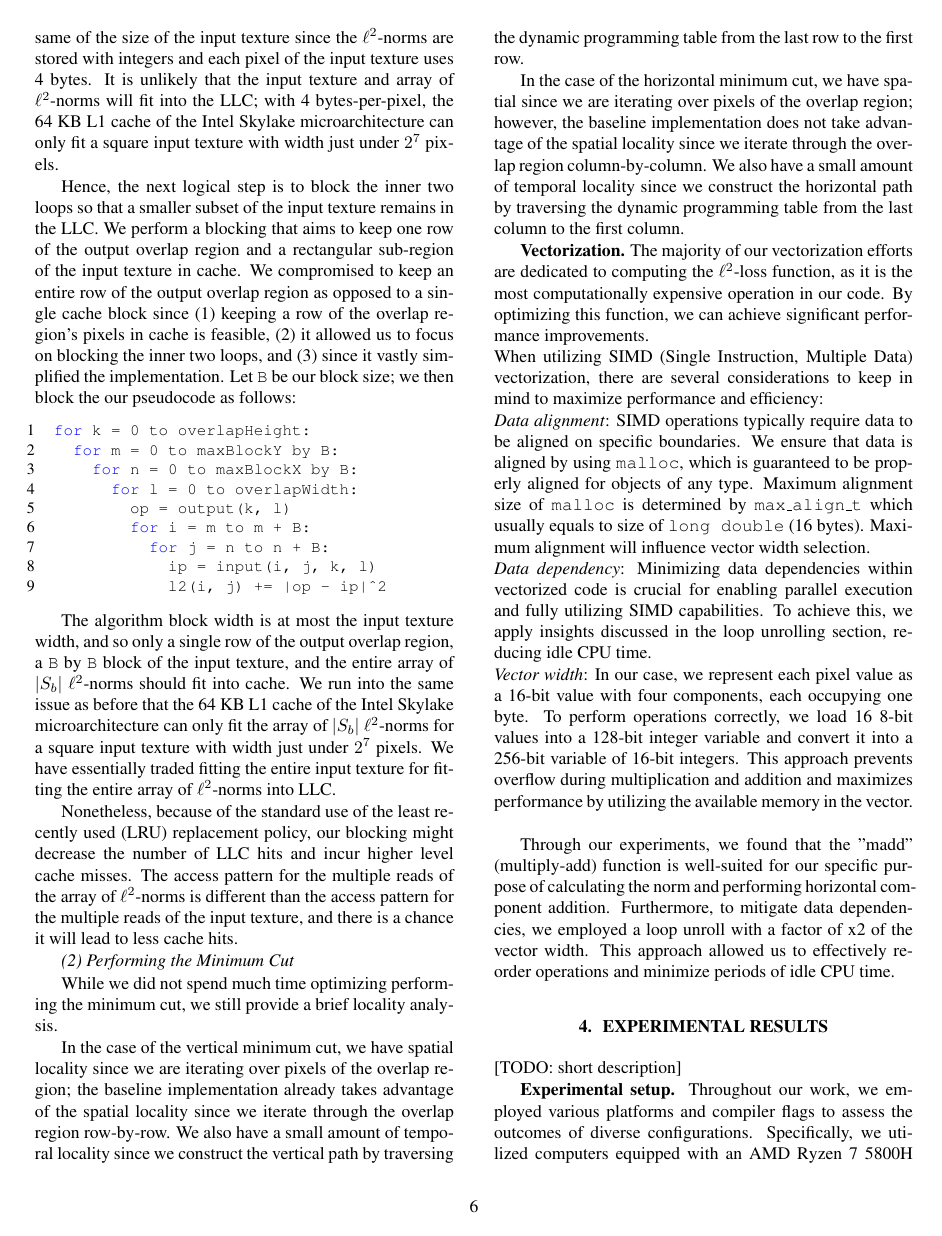
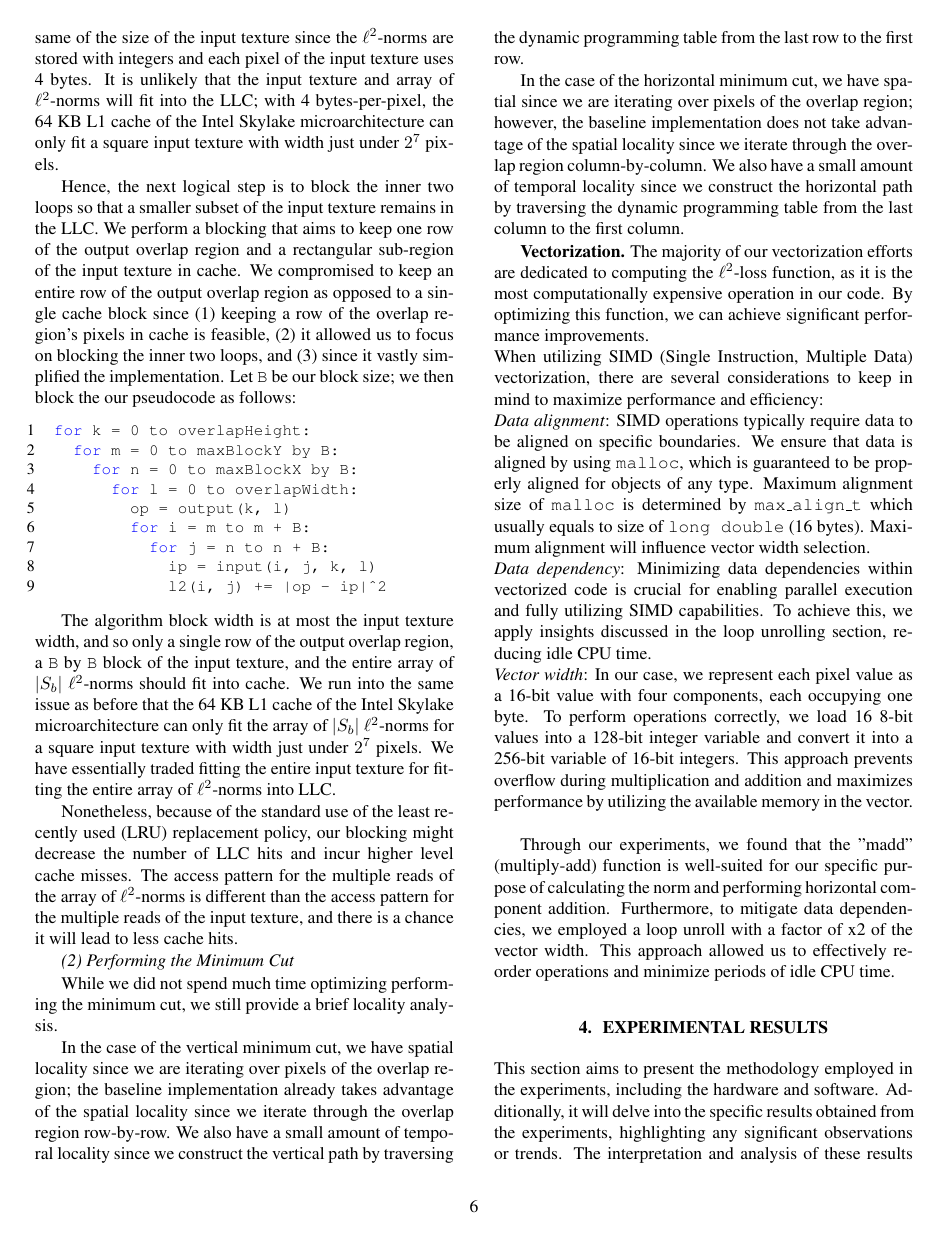
Before and after one commit to IvanSobko/image-quilting-optimization, a LaTeX paper (report/report.tex): page 6 of 8. Compiled offline with pdfLaTeX.

Commit message:
add introduction to Experimental Results section

```diff
--- a/report/report.tex
+++ b/report/report.tex
@@ -288,12 +288,11 @@ Furthermore, to mitigate data dependencies, we employed a loop unroll with a fac
 
 \section{Experimental Results}\label{sec:exp}
 
-[TODO: short description]
+This section aims to present the methodology employed in the experiments, including the hardware and software. Additionally, it will delve into the specific results obtained from the experiments, highlighting any significant observations or trends. The interpretation and analysis of these results will contribute to a deeper understanding of the results of our work.
 
 \mypar{Experimental setup}
 Throughout our work, we employed various platforms and compiler flags to assess the outcomes of diverse configurations. Specifically, we utilized computers equipped with an AMD Ryzen 7 5800H @3.2GHz processor, boasting a cache size of 16 MVB, as well as an Intel(R) Core i7-10510U @1.8GHz processor, with a cache size of 8 MB. To ensure consistency and comparability across different platforms, we opted for the GCC 12.2.0 compiler, with three sets of flags: \texttt{-O3-ffast-math-march=native}, \texttt{-O3-fno-tree-vectorize} and \texttt{-O1}.
 For input we used images of varying sizes, ranging from $2^{11}$ to $2^{18}$ in terms of pixel count.
-
 
 \mypar{Results}
 
```
